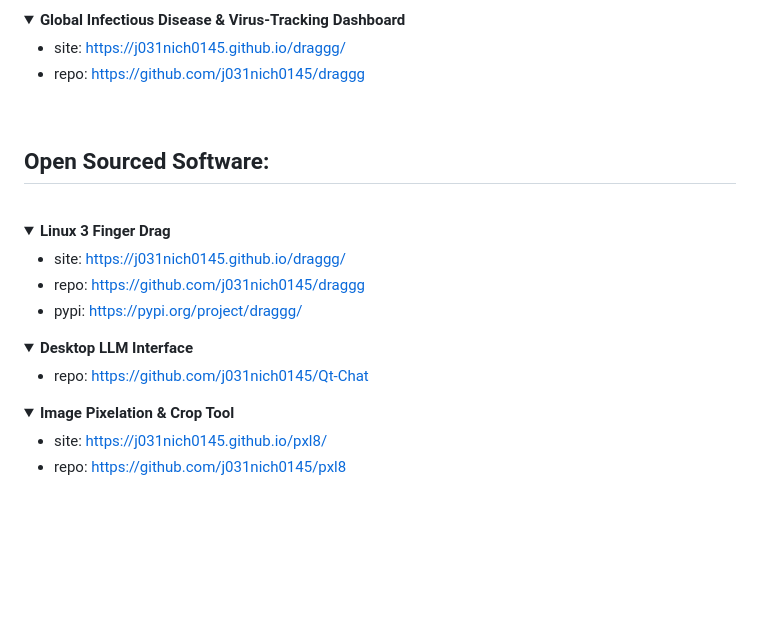
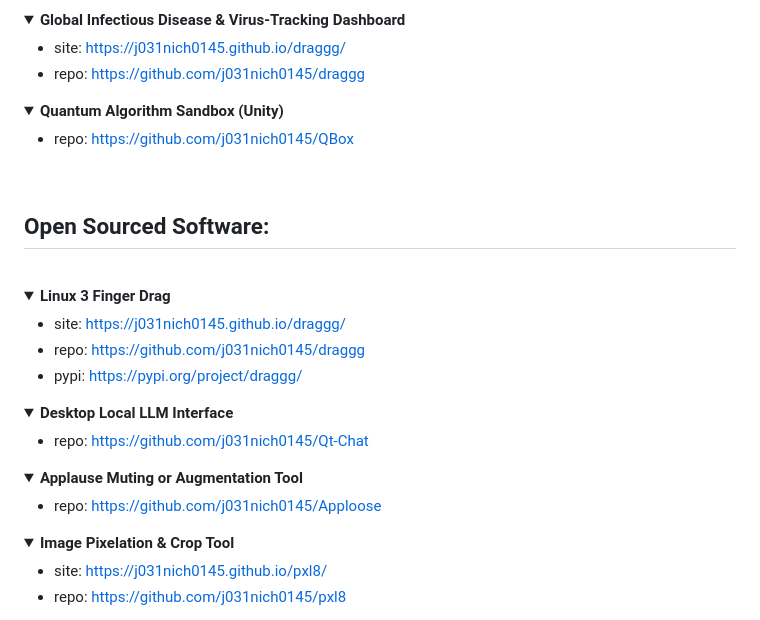
Before and after one commit to j031nich0145/j031nich0145, a Markdown page: README.md, the part around the change. GitHub-like rendering; folded sections open; blank space fills up the shorter version.

Commit message:
Revise project details in README.md
Updated project details and corrected interface name.

```diff
--- a/README.md
+++ b/README.md
@@ -30,6 +30,13 @@
 
 </details>
 
+<details>
+<summary><b>Quantum Algorithm Sandbox (Unity)</b></summary>
+
+* repo: [https://github.com/j031nich0145/QBox](https://github.com/j031nich0145/QBox)
+
+</details>
+
 <br>
 
 ## Open Sourced Software:
@@ -44,9 +51,15 @@
 </details>
 
 <details>
-<summary><b>Desktop LLM Interface</b></summary>
+<summary><b>Desktop Local LLM Interface</b></summary>
 
 * repo: [https://github.com/j031nich0145/Qt-Chat](https://github.com/j031nich0145/Qt-Chat)
+</details>
+
+<details>
+<summary><b>Applause Muting or Augmentation Tool</b></summary>
+
+* repo: [https://github.com/j031nich0145/Apploose](https://github.com/j031nich0145/Apploose)
 </details>
 
 <details>
```
